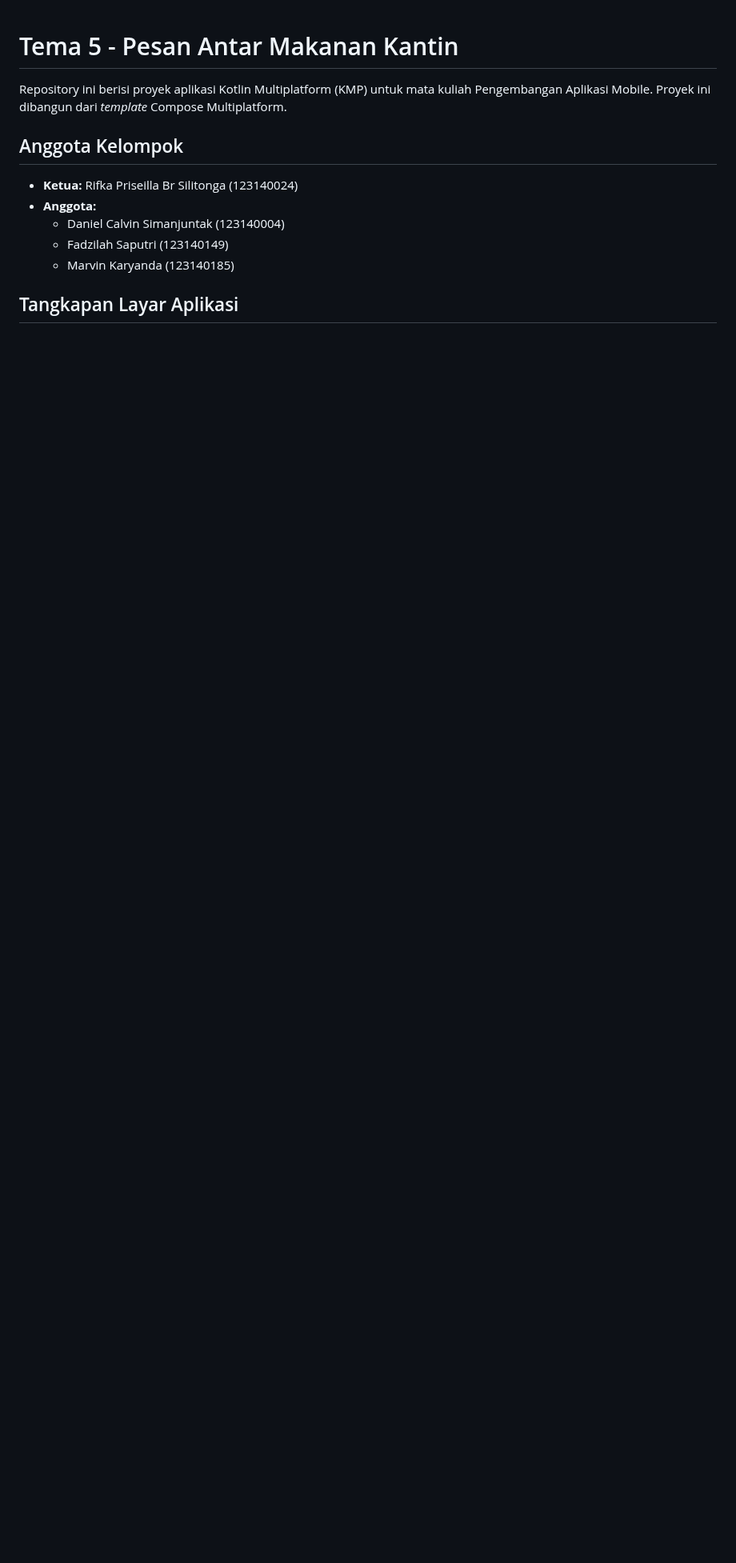
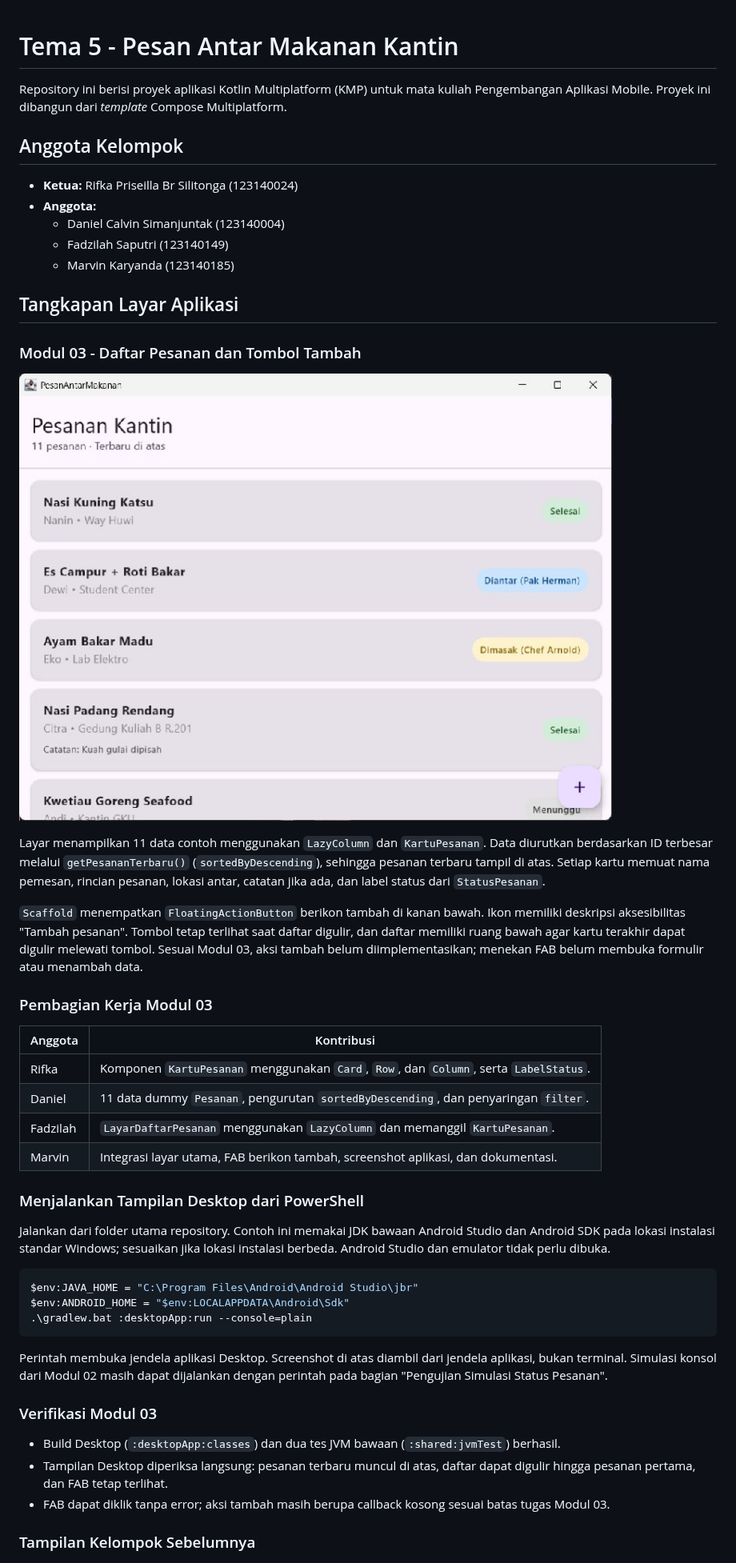
Before and after one commit to seiimaple/pam-k5-antar-makanan, a Markdown page: README.md, the part around the change. Shown at 80% size. GitHub-like rendering; pictures changed too: docs/daftar-pesanan-fab.jpg (added); blank space fills up the shorter version.

Commit message:
Tambahkan FAB dan integrasi layar daftar pesanan Modul 03

````diff
--- a/README.md
+++ b/README.md
@@ -11,6 +11,59 @@ Repository ini berisi proyek aplikasi Kotlin Multiplatform (KMP) untuk mata kuli
   * Marvin Karyanda (123140185)
 
 ## Tangkapan Layar Aplikasi
+
+### Modul 03 - Daftar Pesanan dan Tombol Tambah
+
+![Daftar pesanan kantin dengan FAB tambah di kanan bawah](docs/daftar-pesanan-fab.jpg)
+
+Layar menampilkan 11 data contoh menggunakan `LazyColumn` dan `KartuPesanan`.
+Data diurutkan berdasarkan ID terbesar melalui `getPesananTerbaru()`
+(`sortedByDescending`), sehingga pesanan terbaru tampil di atas. Setiap kartu
+memuat nama pemesan, rincian pesanan, lokasi antar, catatan jika ada, dan label
+status dari `StatusPesanan`.
+
+`Scaffold` menempatkan `FloatingActionButton` berikon tambah di kanan bawah.
+Ikon memiliki deskripsi aksesibilitas "Tambah pesanan". Tombol tetap terlihat
+saat daftar digulir, dan daftar memiliki ruang bawah agar kartu terakhir dapat
+digulir melewati tombol. Sesuai Modul 03, aksi tambah belum diimplementasikan;
+menekan FAB belum membuka formulir atau menambah data.
+
+### Pembagian Kerja Modul 03
+
+| Anggota | Kontribusi |
+| --- | --- |
+| Rifka | Komponen `KartuPesanan` menggunakan `Card`, `Row`, dan `Column`, serta `LabelStatus`. |
+| Daniel | 11 data dummy `Pesanan`, pengurutan `sortedByDescending`, dan penyaringan `filter`. |
+| Fadzilah | `LayarDaftarPesanan` menggunakan `LazyColumn` dan memanggil `KartuPesanan`. |
+| Marvin | Integrasi layar utama, FAB berikon tambah, screenshot aplikasi, dan dokumentasi. |
+
+### Menjalankan Tampilan Desktop dari PowerShell
+
+Jalankan dari folder utama repository. Contoh ini memakai JDK bawaan Android
+Studio dan Android SDK pada lokasi instalasi standar Windows; sesuaikan jika
+lokasi instalasi berbeda. Android Studio dan emulator tidak perlu dibuka.
+
+```powershell
+$env:JAVA_HOME = "C:\Program Files\Android\Android Studio\jbr"
+$env:ANDROID_HOME = "$env:LOCALAPPDATA\Android\Sdk"
+.\gradlew.bat :desktopApp:run --console=plain
+```
+
+Perintah membuka jendela aplikasi Desktop. Screenshot di atas diambil dari
+jendela aplikasi, bukan terminal. Simulasi konsol dari Modul 02 masih dapat
+dijalankan dengan perintah pada bagian "Pengujian Simulasi Status Pesanan".
+
+### Verifikasi Modul 03
+
+- Build Desktop (`:desktopApp:classes`) dan dua tes JVM bawaan
+  (`:shared:jvmTest`) berhasil.
+- Tampilan Desktop diperiksa langsung: pesanan terbaru muncul di atas,
+  daftar dapat digulir hingga pesanan pertama, dan FAB tetap terlihat.
+- FAB dapat diklik tanpa error; aksi tambah masih berupa callback kosong
+  sesuai batas tugas Modul 03.
+
+### Tampilan Kelompok Sebelumnya
+
 ![img.png](img.png)
 ![img_1.png](img_1.png)
 
````
Also changed, not shown: 4 other files.
